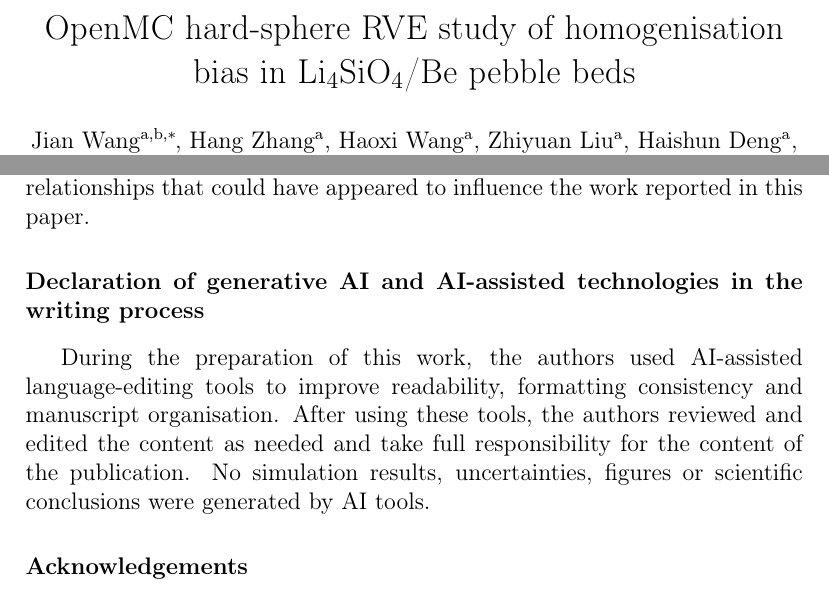
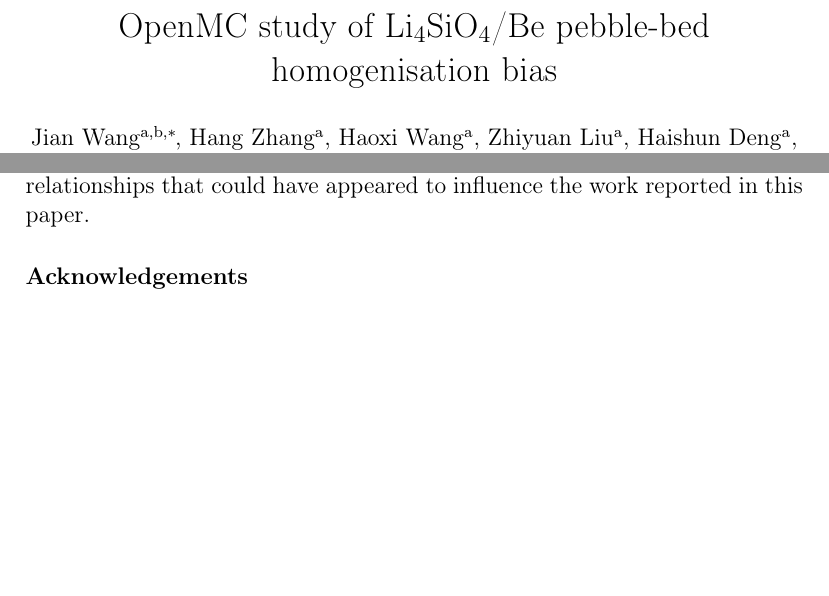
Before and after one commit to wangjianfttt/fusion-pebble-bed-rve-openmc-data, a LaTeX paper (manuscript/ane_elsarticle_hardsphere.tex): two parts of pages 1 and 31 of 34 before the commit and two parts of pages 1 and 31 of 33 after it, joined at a grey line, cut so that both start at the same text, the shorter picture padded with empty space. Compiled offline with pdfLaTeX.

Commit message:
Shorten title and remove AI declaration

```diff
--- a/manuscript/ane_elsarticle_hardsphere.tex
+++ b/manuscript/ane_elsarticle_hardsphere.tex
@@ -16,7 +16,7 @@
 
 \begin{frontmatter}
 
-\title{OpenMC hard-sphere RVE study of homogenisation bias in Li$_4$SiO$_4$/Be pebble beds}
+\title{OpenMC study of Li$_4$SiO$_4$/Be pebble-bed homogenisation bias}
 
 \author[a,b]{Jian Wang\corref{cor1}}
 \ead{wjfttt@mail.ustc.edu.cn}
@@ -1157,15 +1157,6 @@
 relationships that could have appeared to influence the work reported in this
 paper.
 
-\section*{Declaration of generative AI and AI-assisted technologies in the writing process}
-
-During the preparation of this work, the authors used AI-assisted
-language-editing tools to improve readability, formatting consistency and
-manuscript organisation.  After using these tools, the authors reviewed and
-edited the content as needed and take full responsibility for the content of the
-publication.  No simulation results, uncertainties, figures or scientific
-conclusions were generated by AI tools.
-
 \section*{Acknowledgements}
 
 This work was supported by the Anhui Intelligent Mine Technology and Equipment
```
Also changed, not shown: manuscript/manuscript_ane_elsarticle_hardsphere.pdf.
